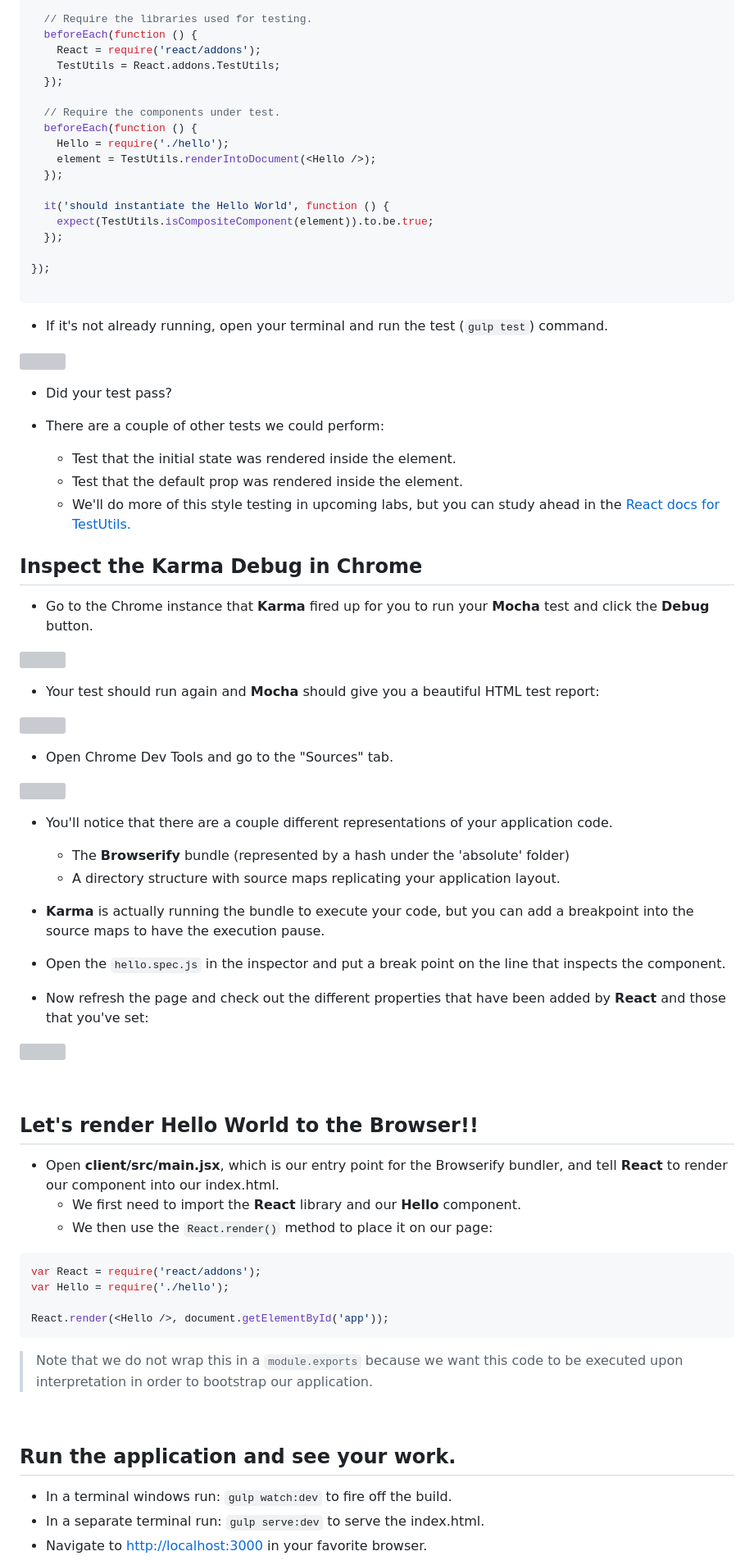
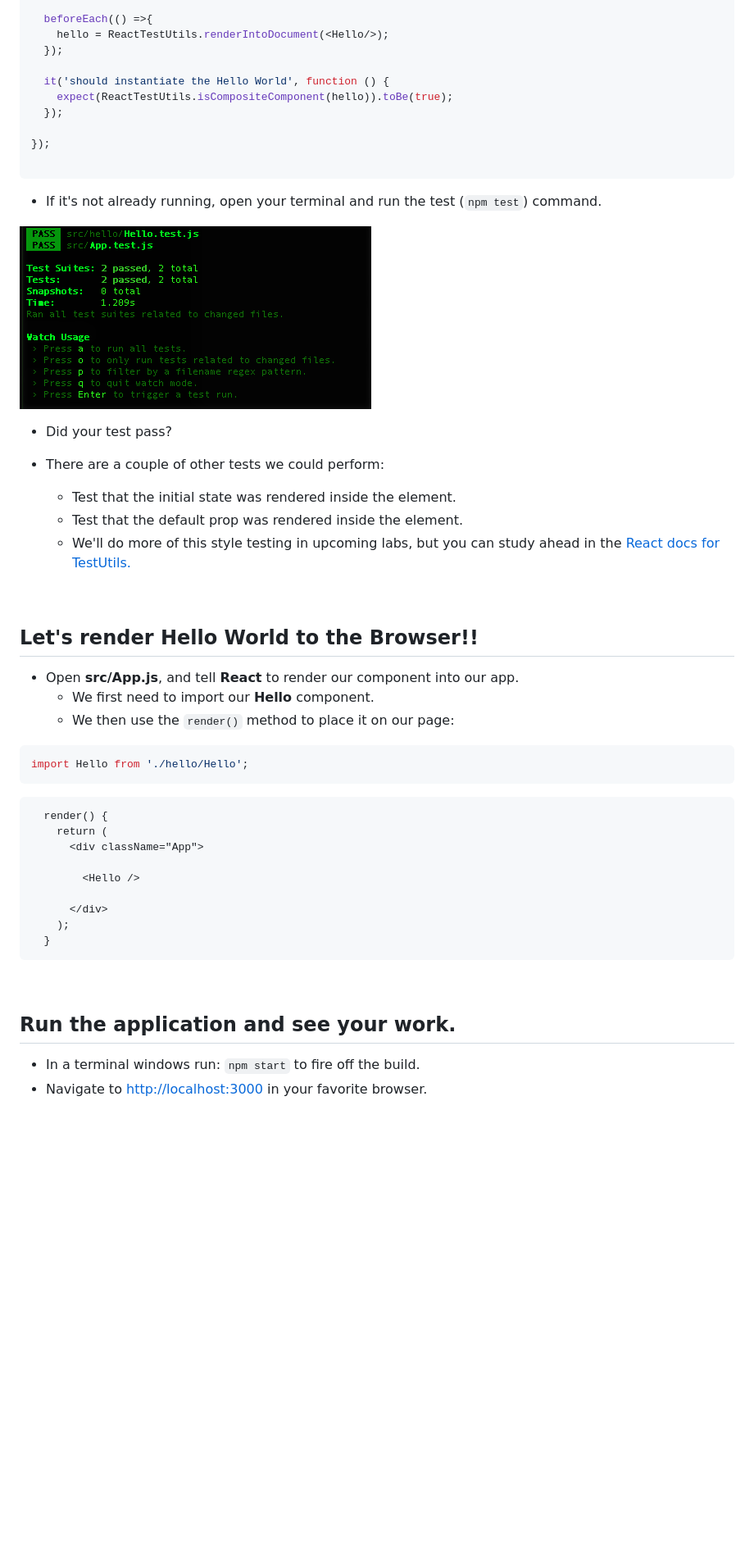
Before and after one commit to improving-minnesota/react-redux-workshop, a Markdown page: labs/lab-02-first-component.md, the part around the change printed below. Shown: that part at 82% size. Drawn GitHub-style; pictures changed too: labs/img/lab02/npm.test.png (added); blank space fills up the shorter version; grey boxes are pictures that could not be loaded.

````diff
--- a/labs/lab-02-first-component.md
+++ b/labs/lab-02-first-component.md
@@ -179,27 +166,19 @@ describe('Hello World:', function () {
 
-  // Require the libraries used for testing.
-  beforeEach(function () {
-    React = require('react/addons');
-    TestUtils = React.addons.TestUtils;
-  });
-
-  // Require the components under test.
-  beforeEach(function () {
-    Hello = require('./hello');
-    element = TestUtils.renderIntoDocument(<Hello />);
+  beforeEach(() =>{
+    hello = ReactTestUtils.renderIntoDocument(<Hello/>);
   });
 
   it('should instantiate the Hello World', function () {
-    expect(TestUtils.isCompositeComponent(element)).to.be.true;
+    expect(ReactTestUtils.isCompositeComponent(hello)).toBe(true);
   });
 
 });
 
 ```
 
-- If it's not already running, open your terminal and run the test (`gulp test`) command.
+- If it's not already running, open your terminal and run the test (`npm test`) command.
 
-![](img/lab02/gulp.test.png)
+![](img/lab02/npm.test.png)
 
 - Did your test pass?
 
@@ -208,52 +187,32 @@ describe('Hello World:', function () {
   - Test that the default prop was rendered inside the element.
   - We'll do more of this style testing in upcoming labs, but you can study ahead in the [React docs for TestUtils.](https://facebook.github.io/react/docs/test-utils.html)
 
-## Inspect the Karma Debug in Chrome
-
-- Go to the Chrome instance that **Karma** fired up for you to run your **Mocha** test and click the **Debug** button.
-
-![](img/lab02/karma.debug.png)
-
-- Your test should run again and **Mocha** should give you a beautiful HTML test report:
-
-![](img/lab02/mocha.htmlreporter.png)
-
-- Open Chrome Dev Tools and go to the "Sources" tab.
-
-![](img/lab02/sourcemaps.png)
-
-- You'll notice that there are a couple different representations of your application code.
-  - The **Browserify** bundle (represented by a hash under the 'absolute' folder)
-  - A directory structure with source maps replicating your application layout.
-
-
-- **Karma** is actually running the bundle to execute your code, but you can add a breakpoint into the source maps to have the execution pause.
-- Open the `hello.spec.js` in the inspector and put a break point on the line that inspects the component.
-- Now refresh the page and check out the different properties that have been added by **React** and those that you've set:
-
-![](img/lab02/breakpoint.png)
-
 &nbsp;
 ## Let's render Hello World to the Browser!!
 
-- Open **client/src/main.jsx**, which is our entry point for the Browserify bundler, and tell **React** to render our component into our index.html.
-  - We first need to import the **React** library and our **Hello** component.
-  - We then use the `React.render()` method to place it on our page:
+- Open **src/App.js**, and tell **React** to render our component into our app.
+  - We first need to import our **Hello** component.
+  - We then use the `render()` method to place it on our page:
 
 ```javascript
-var React = require('react/addons');
-var Hello = require('./hello');
+import Hello from './hello/Hello';
+```
+```
+  render() {
+    return (
+      <div className="App">
 
-React.render(<Hello />, document.getElementById('app'));
+        <Hello />
+
+      </div>
+    );
+  }
 ```
-
-> Note that we do not wrap this in a `module.exports` because we want this code to be executed upon interpretation in order to bootstrap our application.
 
 &nbsp;
 ## Run the application and see your work.
 
-- In a terminal windows run: `gulp watch:dev` to fire off the build.
-- In a separate terminal run: `gulp serve:dev` to serve the index.html.
+- In a terminal windows run: `npm start` to fire off the build.
 - Navigate to [http://localhost:3000](http://localhost:3000) in your favorite browser.
 
 ![](img/lab02/howdy.partner.png)
````
Also changed, not shown: other parts of labs/lab-02-first-component.md (+76 -89 lines), labs/img/lab02/howdy.partner.png (added), labs/img/lab02/woohoo.png (added).
